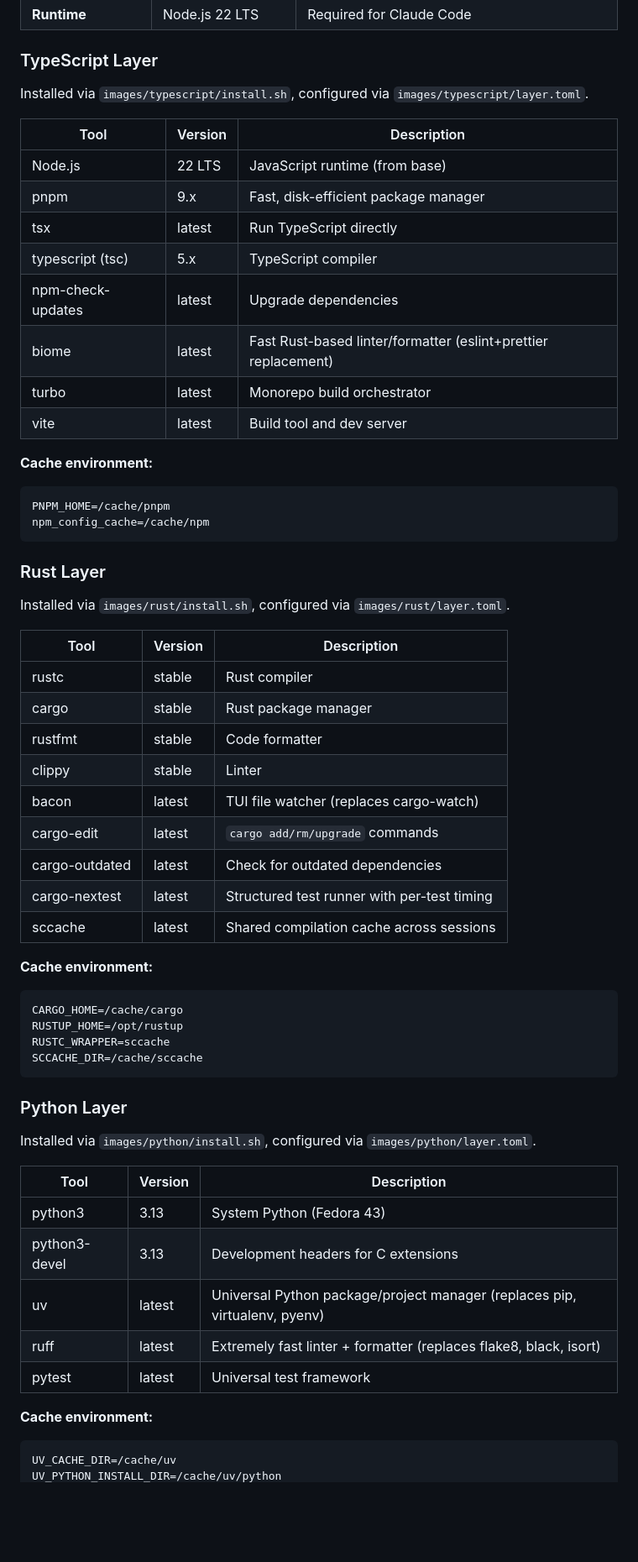
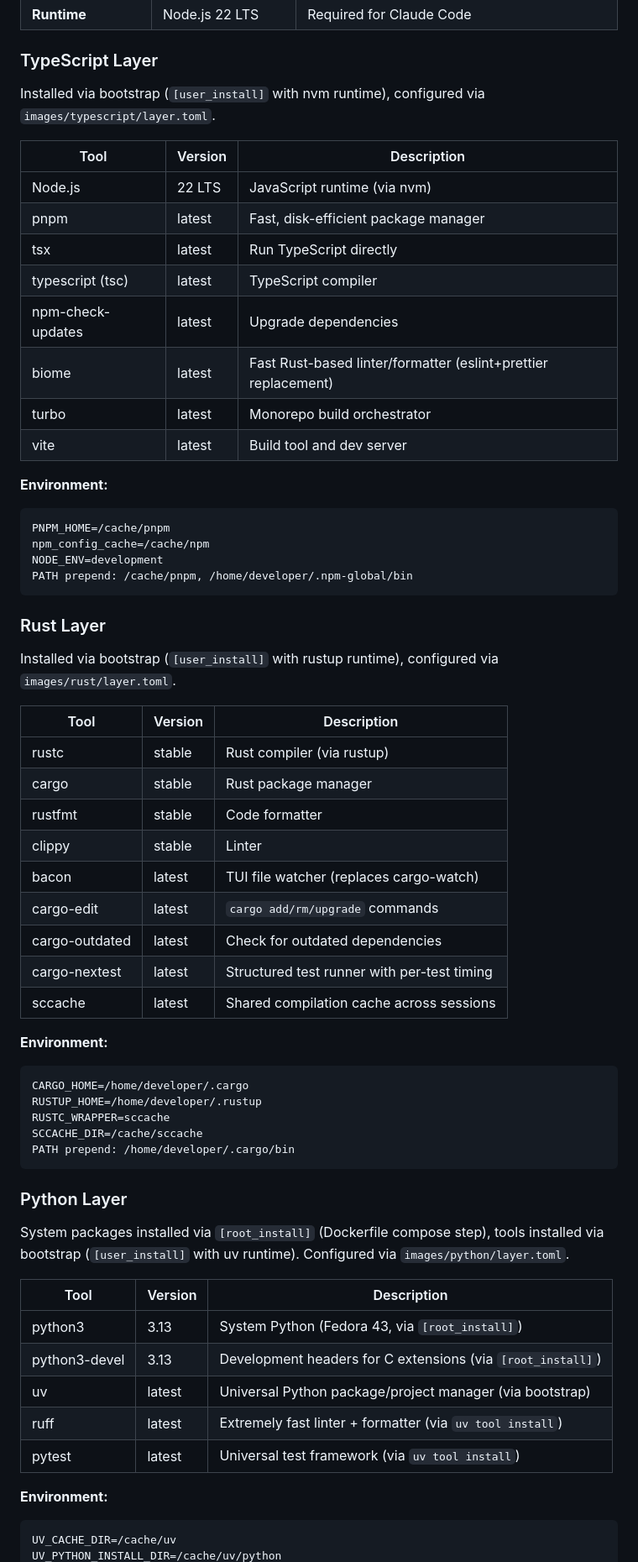
Before and after one commit to dean0x/mino, a Markdown page: images/README.md, the part around one of its changes. Shown at 84% size. Rendered like a GitHub page; blank space fills up the shorter version.

````diff
--- a/images/README.md
+++ b/images/README.md
@@ -72,32 +72,34 @@ All layers inherit these tools.
 
 ### TypeScript Layer
 
-Installed via `images/typescript/install.sh`, configured via `images/typescript/layer.toml`.
+Installed via bootstrap (`[user_install]` with nvm runtime), configured via `images/typescript/layer.toml`.
 
 | Tool | Version | Description |
 |------|---------|-------------|
-| Node.js | 22 LTS | JavaScript runtime (from base) |
-| pnpm | 9.x | Fast, disk-efficient package manager |
+| Node.js | 22 LTS | JavaScript runtime (via nvm) |
+| pnpm | latest | Fast, disk-efficient package manager |
 | tsx | latest | Run TypeScript directly |
-| typescript (tsc) | 5.x | TypeScript compiler |
+| typescript (tsc) | latest | TypeScript compiler |
 | npm-check-updates | latest | Upgrade dependencies |
 | biome | latest | Fast Rust-based linter/formatter (eslint+prettier replacement) |
 | turbo | latest | Monorepo build orchestrator |
 | vite | latest | Build tool and dev server |
 
-**Cache environment:**
+**Environment:**
 ```
 PNPM_HOME=/cache/pnpm
 npm_config_cache=/cache/npm
+NODE_ENV=development
+PATH prepend: /cache/pnpm, /home/developer/.npm-global/bin
 ```
 
 ### Rust Layer
 
-Installed via `images/rust/install.sh`, configured via `images/rust/layer.toml`.
+Installed via bootstrap (`[user_install]` with rustup runtime), configured via `images/rust/layer.toml`.
 
 | Tool | Version | Description |
 |------|---------|-------------|
-| rustc | stable | Rust compiler |
+| rustc | stable | Rust compiler (via rustup) |
 | cargo | stable | Rust package manager |
 | rustfmt | stable | Code formatter |
 | clippy | stable | Linter |
@@ -107,27 +109,28 @@ Installed via `images/rust/install.sh`, configured via `images/rust/layer.toml`.
 | cargo-nextest | latest | Structured test runner with per-test timing |
 | sccache | latest | Shared compilation cache across sessions |
 
-**Cache environment:**
+**Environment:**
 ```
-CARGO_HOME=/cache/cargo
-RUSTUP_HOME=/opt/rustup
+CARGO_HOME=/home/developer/.cargo
+RUSTUP_HOME=/home/developer/.rustup
 RUSTC_WRAPPER=sccache
 SCCACHE_DIR=/cache/sccache
+PATH prepend: /home/developer/.cargo/bin
 ```
 
 ### Python Layer
 
-Installed via `images/python/install.sh`, configured via `images/python/layer.toml`.
+System packages installed via `[root_install]` (Dockerfile compose step), tools installed via bootstrap (`[user_install]` with uv runtime). Configured via `images/python/layer.toml`.
 
 | Tool | Version | Description |
 |------|---------|-------------|
-| python3 | 3.13 | System Python (Fedora 43) |
-| python3-devel | 3.13 | Development headers for C extensions |
-| uv | latest | Universal Python package/project manager (replaces pip, virtualenv, pyenv) |
-| ruff | latest | Extremely fast linter + formatter (replaces flake8, black, isort) |
-| pytest | latest | Universal test framework |
+| python3 | 3.13 | System Python (Fedora 43, via `[root_install]`) |
+| python3-devel | 3.13 | Development headers for C extensions (via `[root_install]`) |
+| uv | latest | Universal Python package/project manager (via bootstrap) |
+| ruff | latest | Extremely fast linter + formatter (via `uv tool install`) |
+| pytest | latest | Universal test framework (via `uv tool install`) |
 
-**Cache environment:**
+**Environment:**
 ```
 UV_CACHE_DIR=/cache/uv
 UV_PYTHON_INSTALL_DIR=/cache/uv/python
````
Also changed, not shown: other parts of images/README.md (+56 -11 lines).
